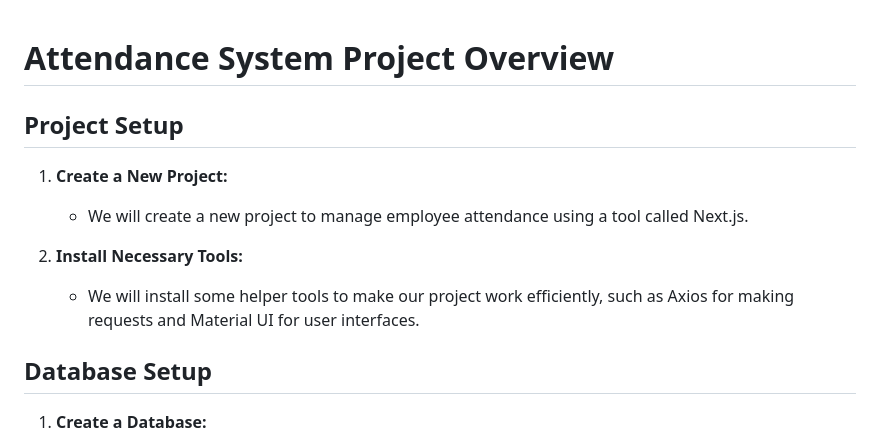
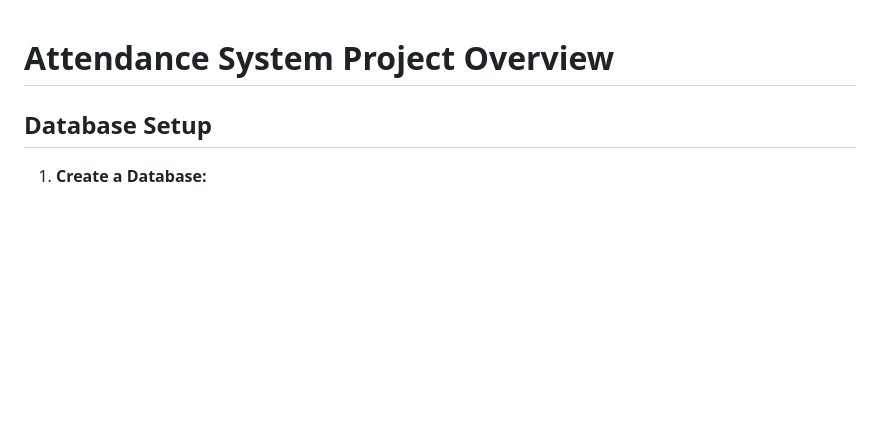
Before and after one commit to rakshitbharat/very-simple-attendance, a Markdown page: readme.md, the part around the change. GitHub-like rendering; blank space fills up the shorter version.

```diff
--- a/readme.md
+++ b/readme.md
@@ -1,12 +1,4 @@
 # Attendance System Project Overview
-
-## Project Setup
-
-1. **Create a New Project:**
-   - We will create a new project to manage employee attendance using a tool called Next.js.
-
-2. **Install Necessary Tools:**
-   - We will install some helper tools to make our project work efficiently, such as Axios for making requests and Material UI for user interfaces.
 
 ## Database Setup
 
```
